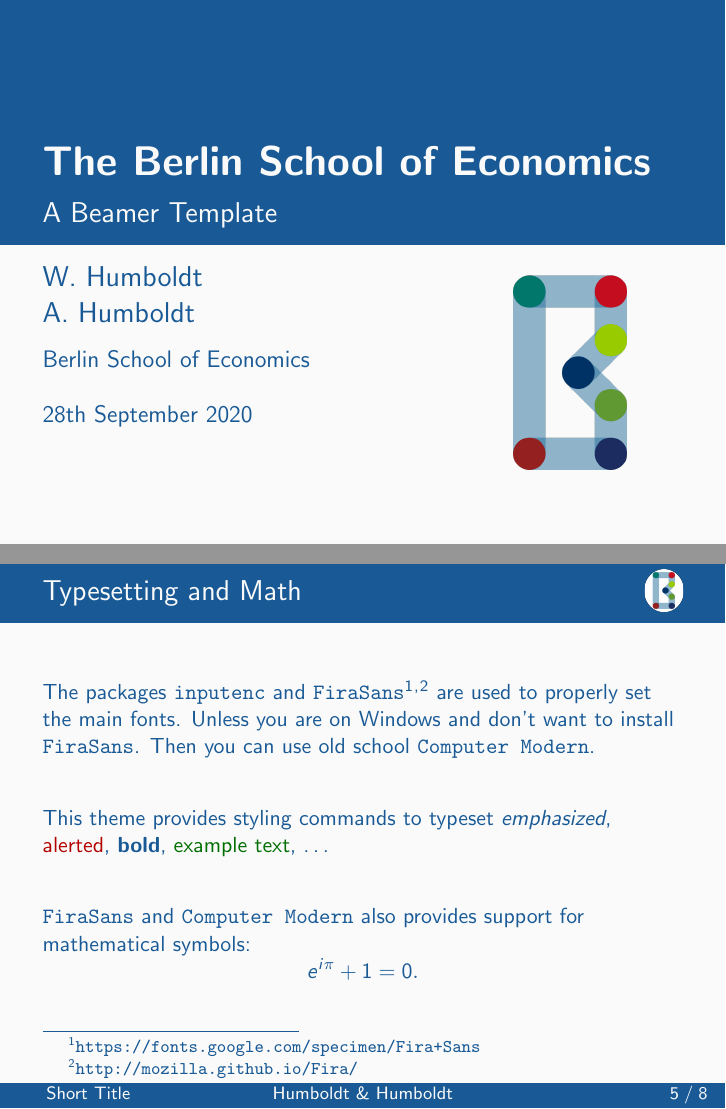
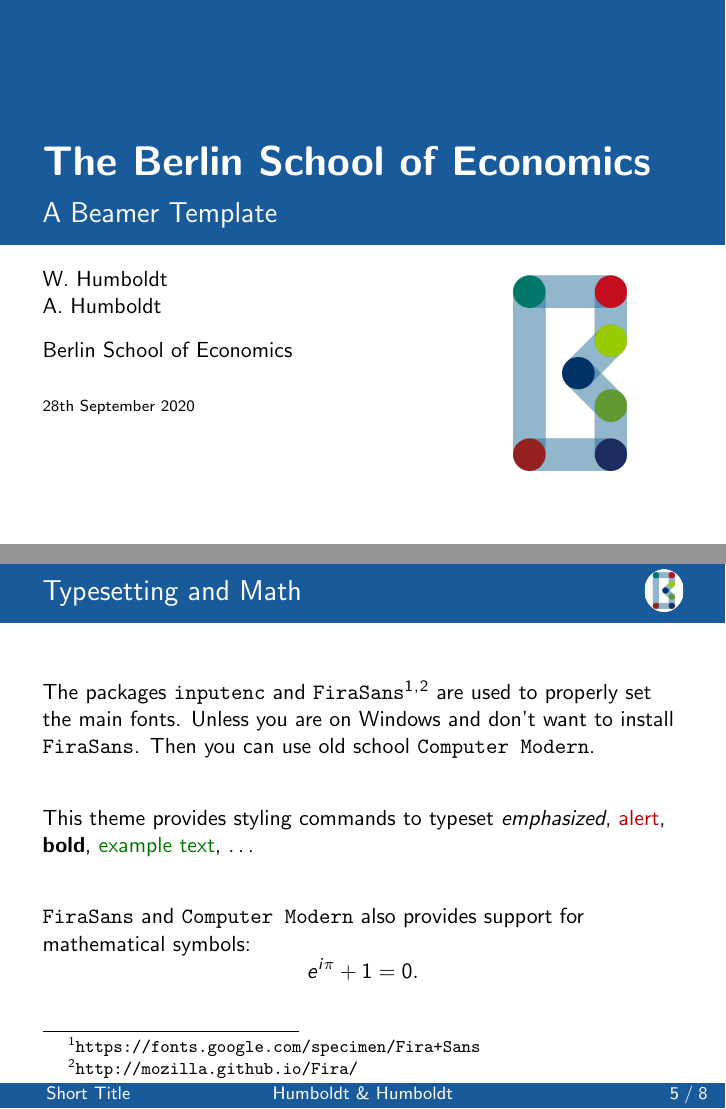
Before and after one commit to berlin-econ/BSE-template, LaTeX slides (presentation/latex/demo.tex, which reads presentation/latex/beamerthemebse.sty): pages 1 and 10 of 20, joined at a grey line. Compiled offline with pdfLaTeX.

Commit message:
merge changes from Joseline: colour and fonts
refine colours and decrease some font sizes

```diff
--- a/presentation/latex/beamerthemebse.sty
+++ b/presentation/latex/beamerthemebse.sty
@@ -67,37 +67,51 @@
 
 
 % DEFINE COLORS. ---------------------------------------------------------------
-\definecolor{main}{RGB}{25, 90, 150}
-\definecolor{background}{RGB}{250, 250, 250}
+\definecolor{main}{RGB}{0, 0, 0}
+\definecolor{background}{RGB}{255, 255, 255}
+
+\definecolor{BSEblue}{RGB}{25, 90, 155}
 
 \definecolor{alert}{RGB}{180, 0, 0}
-\definecolor{example}{RGB}{0, 110, 0}
+\definecolor{BSElightred}{RGB}{180, 0, 0}
+\definecolor{BSEdarkgreen}{RGB}{0, 110, 0}
+\definecolor{BSElightgreen}{RGB}{0, 120, 0}
+\definecolor{BSEwhite}{RGB}{255, 255, 255}
 
 
 % SET COLORS. ------------------------------------------------------------------
 \setbeamercolor{normal text}{fg=main, bg=background}
 \setbeamercolor{alerted text}{fg=alert}
-\setbeamercolor{example text}{fg=example}
+\setbeamercolor{example text}{fg=BSElightgreen}
 
-\setbeamercolor{titlelike}{fg=background, bg=main}
+\setbeamercolor{titlelike}{fg=BSEwhite,bg=BSEblue}
+\setbeamercolor{sectiontitle}{fg=BSEblue,bg=BSEwhite}
 \setbeamercolor{frametitle}{parent={titlelike}}
+\setbeamercolor{author}{fg=BSEblue,bg=BSEwhite}
+\setbeamercolor{logo}{fg=BSEwhite,bg=background}
+\setbeamercolor{button}{fg=BSEwhite,bg=BSEblue}
 
-\setbeamercolor{footline}{fg=background, bg=main}
+\setbeamercolor{title}{fg=BSEblue,bg=background}
+\setbeamercolor{shorttitle}{fg=BSEblue,bg=background}
 
-\setbeamercolor{block title}{bg=main!80!background, fg=background}
-\setbeamercolor{block body}{bg=main!10!background, fg=main}
+\setbeamercolor{footline}{parent={titlelike}}
+
+\setbeamercolor{block title}{bg=BSEblue!80!background, fg=BSEwhite}
+\setbeamercolor{block body}{bg=BSEblue!10!background, fg=main}
 
 \setbeamercolor{block title alerted}{bg=alert, fg=background}
 \setbeamercolor{block body alerted}{bg=alert!10!background, fg=main}
 
-\setbeamercolor{block title example}{bg=example, fg=background}
-\setbeamercolor{block body example}{bg=example!10!background, fg=main}
+\setbeamercolor{block title example}{bg=BSElightgreen, fg=background}
+\setbeamercolor{block body example}{bg=BSElightgreen!10!background, fg=main}
 
-\setbeamercolor{itemize item}{fg=main}
-\setbeamercolor{itemize subitem}{fg=main}
+\setbeamercolor{itemize item}{fg=BSEblue}
+\setbeamercolor{itemize subitem}{fg=BSEblue}
 
-\setbeamercolor{enumerate item}{fg=main!70!black}
-\setbeamercolor{enumerate subitem}{fg=main!70!black}
+\setbeamercolor{enumerate item}{fg=BSEblue}
+\setbeamercolor{enumerate subitem}{fg=BSEblue}
+\setbeamercolor{enumerate subsubitem}{fg=BSEblue}
+\setbeamercolor{item projected}{bg=BSEblue}
 
 \setbeamercolor{description item}{fg=main!70!black}
 \setbeamercolor{description subitem}{fg=main!70!black}
@@ -106,8 +120,8 @@
 
 \setbeamercolor{section in toc}{fg=main}
 \setbeamercolor{subsection in toc}{fg=main}
-\setbeamercolor{section number projected}{bg=main}
-\setbeamercolor{subsection number projected}{bg=main}
+\setbeamercolor{section number projected}{bg=BSEblue}
+\setbeamercolor{subsection number projected}{bg=BSEblue}
 
 \setbeamercolor{bibliography item}{fg=main}
 \setbeamercolor{bibliography entry author}{fg=main!70!black}
@@ -128,13 +142,12 @@
 \if@focus@loadfirafonts
 \setbeamerfont{title}{size=\huge, shape=\scshape\bfseries}
 \setbeamerfont{subtitle}{size=\Large, shape=\scshape, parent=structure}
-\setbeamerfont{author}{size=\Large, shape=\scshape}
+\setbeamerfont{author}{size=\normalsize, shape=\scshape}
 
-\setbeamerfont{institute}{size=\large, shape=\scshape}
-\setbeamerfont{date}{size=\large, shape=\scshape}
+\setbeamerfont{institute}{size=\normalsize, shape=\scshape}
+\setbeamerfont{date}{size=\scriptsize, shape=\scshape}
 
 \setbeamerfont{sectiontitle}{size=\huge, series=\scshape\bfseries}
-\setbeamerfont{subsectiontitle}{size=\Large, series=\scshape\bfseries}
 \setbeamerfont{frametitle}{size=\Large, shape=\scshape}
 
 \setbeamerfont{footline}{size=\scriptsize}
@@ -149,10 +162,10 @@
 
 \setbeamerfont{title}{size=\huge, shape=\bfseries}
 \setbeamerfont{subtitle}{size=\Large, parent=structure}
-\setbeamerfont{author}{size=\Large}
+\setbeamerfont{author}{size=\normalsize}
 
-\setbeamerfont{institute}{size=\large}
-\setbeamerfont{date}{size=\large}
+\setbeamerfont{institute}{size=\normalsize}
+\setbeamerfont{date}{size=\scriptsize}
 
 \setbeamerfont{sectiontitle}{size=\huge, series=\bfseries}
 \setbeamerfont{subsectiontitle}{size=\Large, series=\bfseries}
--- a/presentation/latex/demo.tex
+++ b/presentation/latex/demo.tex
@@ -102,7 +102,7 @@
     \begin{frame}{Typesetting and Math}
         The packages \texttt{inputenc} and \texttt{FiraSans}\footnote{\url{https://fonts.google.com/specimen/Fira+Sans}}\textsuperscript{,}\footnote{\url{http://mozilla.github.io/Fira/}} are used to properly set the main fonts. Unless you are on Windows and don't want to install \texttt{FiraSans}. Then you can use old school \texttt{Computer Modern}.
         \vfill
-        This theme provides styling commands to typeset \emph{emphasized}, \alert{alerted}, \textbf{bold}, \textcolor{example}{example text}, \dots
+        This theme provides styling commands to typeset \emph{emphasized}, \alert{alert}, \textbf{bold}, \textcolor{BSElightgreen}{example text}, \dots
         \vfill
         \texttt{FiraSans} and \texttt{Computer Modern} also provides support for mathematical symbols:
         \begin{equation*}
```
Also changed, not shown: presentation/latex/demo.tex (2 more changed lines).
